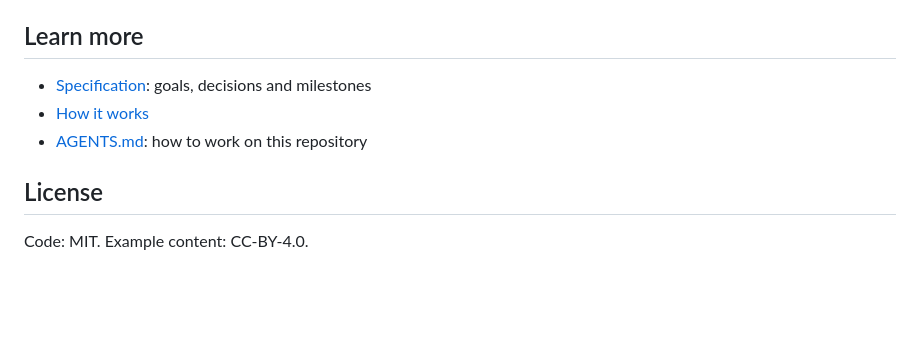
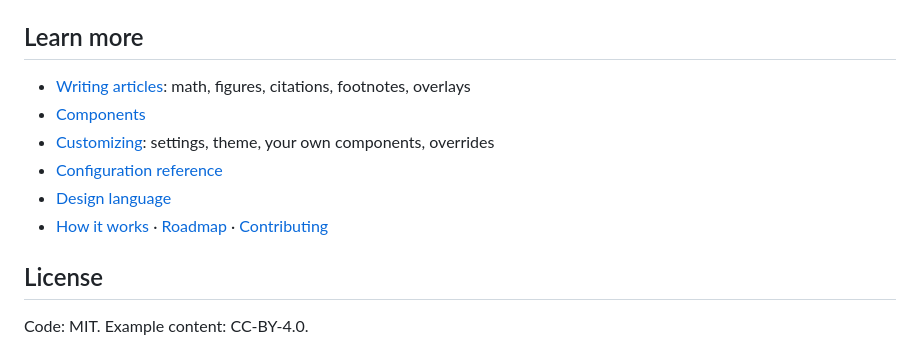
Before and after one commit to elucidatejs/elucidate, a Markdown page: README.md, the part around one of its changes. Drawn GitHub-style; blank space fills up the shorter version.

```diff
--- a/README.md
+++ b/README.md
@@ -20,9 +67,12 @@ pnpm test    # unit tests
 
 ## Learn more
 
-- [Specification](docs/spec.md): goals, decisions and milestones
-- [How it works](docs/architecture.md)
-- [AGENTS.md](AGENTS.md): how to work on this repository
+- [Writing articles](docs/writing.md): math, figures, citations, footnotes, overlays
+- [Components](docs/components.md)
+- [Customizing](docs/customizing.md): settings, theme, your own components, overrides
+- [Configuration reference](docs/configuration.md)
+- [Design language](docs/design.md)
+- [How it works](docs/architecture.md) · [Roadmap](docs/roadmap.md) · [Contributing](docs/contributing.md)
 
 ## License
 
```
Also changed, not shown: other parts of README.md (+54 -7 lines), AGENTS.md (+7 -6 lines), docs/architecture.md (+30 -7 lines), docs/contributing.md (added, +76 -0 lines), docs/roadmap.md (added, +23 -0 lines), docs/images/article-dark.png (added), docs/images/article-light.png (added).
